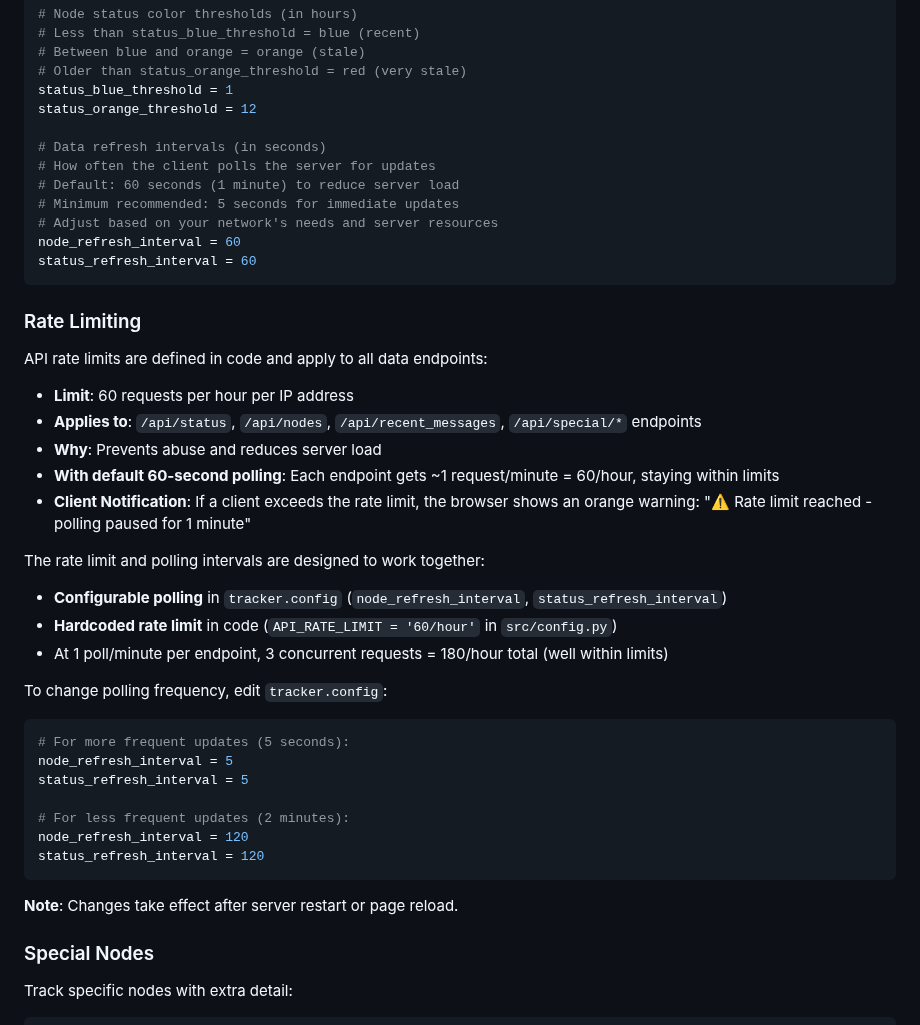
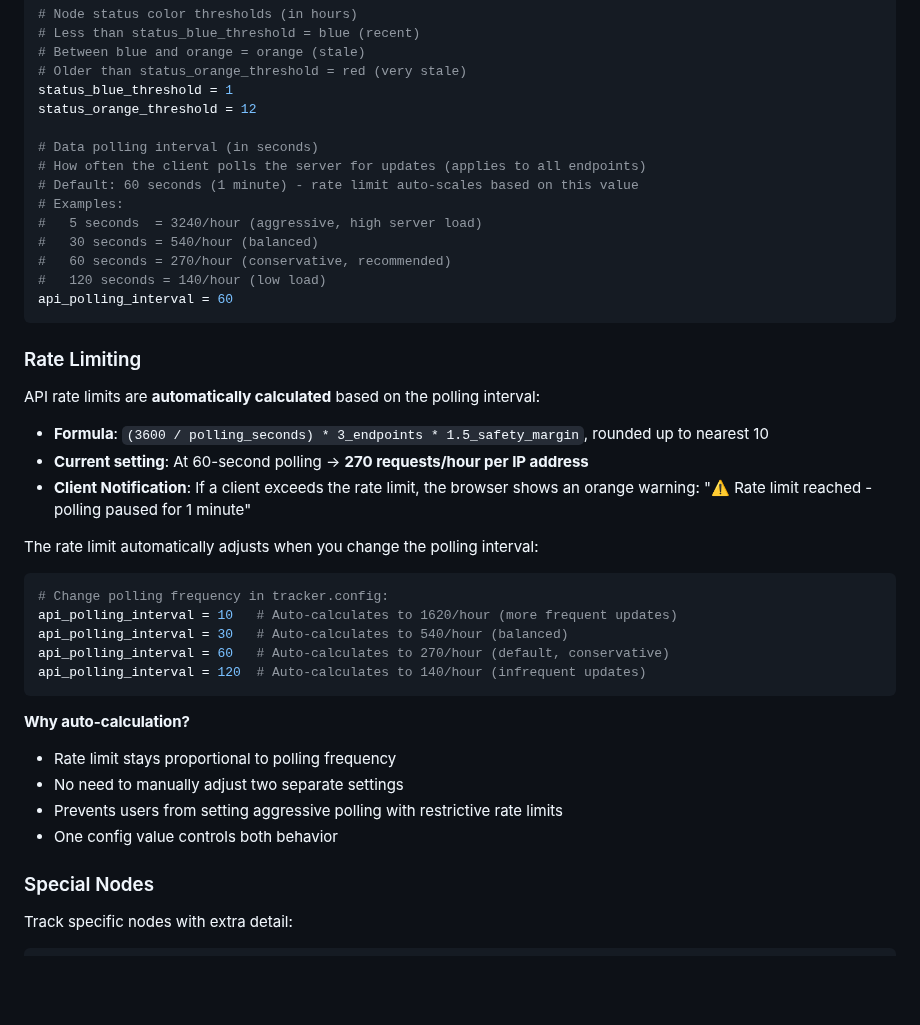
Before and after one commit to guthip/buoy-tracker, a Markdown page: README.md, the part around the change. Rendered like a GitHub page; blank space fills up the shorter version.

Commit message:
Update docs: explain auto-calculated rate limiting and unified polling interval

````diff
--- a/README.md
+++ b/README.md
@@ -214,41 +214,38 @@ default_zoom = 13
 status_blue_threshold = 1
 status_orange_threshold = 12
 
-# Data refresh intervals (in seconds)
-# How often the client polls the server for updates
-# Default: 60 seconds (1 minute) to reduce server load
-# Minimum recommended: 5 seconds for immediate updates
-# Adjust based on your network's needs and server resources
-node_refresh_interval = 60
-status_refresh_interval = 60
+# Data polling interval (in seconds)
+# How often the client polls the server for updates (applies to all endpoints)
+# Default: 60 seconds (1 minute) - rate limit auto-scales based on this value
+# Examples:
+#   5 seconds  = 3240/hour (aggressive, high server load)
+#   30 seconds = 540/hour (balanced)
+#   60 seconds = 270/hour (conservative, recommended)
+#   120 seconds = 140/hour (low load)
+api_polling_interval = 60
 ```
 
 ### Rate Limiting
 
-API rate limits are defined in code and apply to all data endpoints:
-- **Limit**: 60 requests per hour per IP address
-- **Applies to**: `/api/status`, `/api/nodes`, `/api/recent_messages`, `/api/special/*` endpoints
-- **Why**: Prevents abuse and reduces server load
-- **With default 60-second polling**: Each endpoint gets ~1 request/minute = 60/hour, staying within limits
+API rate limits are **automatically calculated** based on the polling interval:
+- **Formula**: `(3600 / polling_seconds) * 3_endpoints * 1.5_safety_margin`, rounded up to nearest 10
+- **Current setting**: At 60-second polling → **270 requests/hour per IP address**
 - **Client Notification**: If a client exceeds the rate limit, the browser shows an orange warning: "⚠️ Rate limit reached - polling paused for 1 minute"
 
-The rate limit and polling intervals are designed to work together:
-- **Configurable polling** in `tracker.config` (`node_refresh_interval`, `status_refresh_interval`)
-- **Hardcoded rate limit** in code (`API_RATE_LIMIT = '60/hour'` in `src/config.py`)
-- At 1 poll/minute per endpoint, 3 concurrent requests = 180/hour total (well within limits)
-
-To change polling frequency, edit `tracker.config`:
+The rate limit automatically adjusts when you change the polling interval:
 ```bash
-# For more frequent updates (5 seconds):
-node_refresh_interval = 5
-status_refresh_interval = 5
-
-# For less frequent updates (2 minutes):
-node_refresh_interval = 120
-status_refresh_interval = 120
+# Change polling frequency in tracker.config:
+api_polling_interval = 10   # Auto-calculates to 1620/hour (more frequent updates)
+api_polling_interval = 30   # Auto-calculates to 540/hour (balanced)
+api_polling_interval = 60   # Auto-calculates to 270/hour (default, conservative)
+api_polling_interval = 120  # Auto-calculates to 140/hour (infrequent updates)
 ```
 
-**Note**: Changes take effect after server restart or page reload.
+**Why auto-calculation?**
+- Rate limit stays proportional to polling frequency
+- No need to manually adjust two separate settings
+- Prevents users from setting aggressive polling with restrictive rate limits
+- One config value controls both behavior
 
 ### Special Nodes
 
````
Also changed, not shown: QUICKSTART.md (+1 -1 lines).
